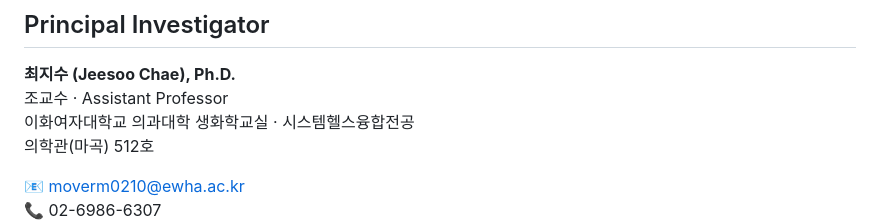
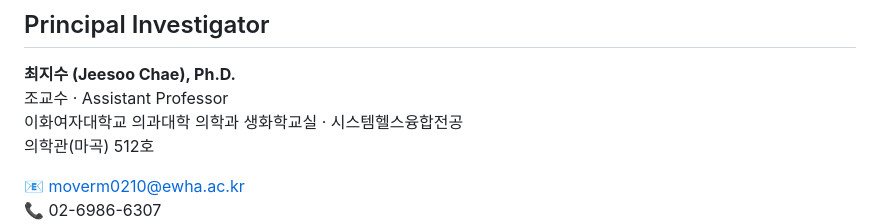
Before and after one commit to moverm0210/EwhaMed_Genomics, a Markdown page: README.md, the part around the change. Rendered like a GitHub page.

```diff
--- a/README.md
+++ b/README.md
@@ -11,7 +11,7 @@
 
 **최지수 (Jeesoo Chae), Ph.D.**
 조교수 · Assistant Professor
-이화여자대학교 의과대학 생화학교실 · 시스템헬스융합전공
+이화여자대학교 의과대학 의학과 생화학교실 · 시스템헬스융합전공
 의학관(마곡) 512호
 
 📧 moverm0210@ewha.ac.kr
```
